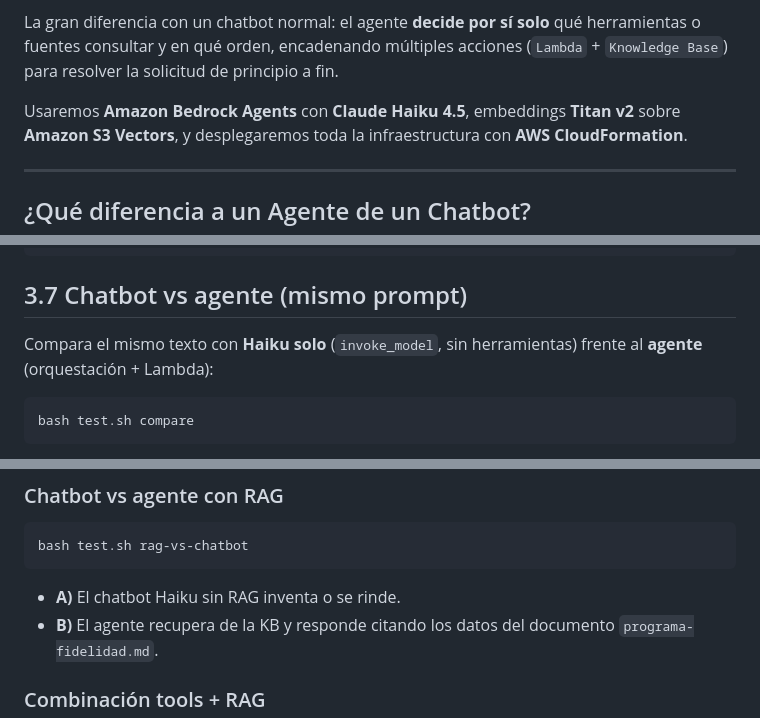
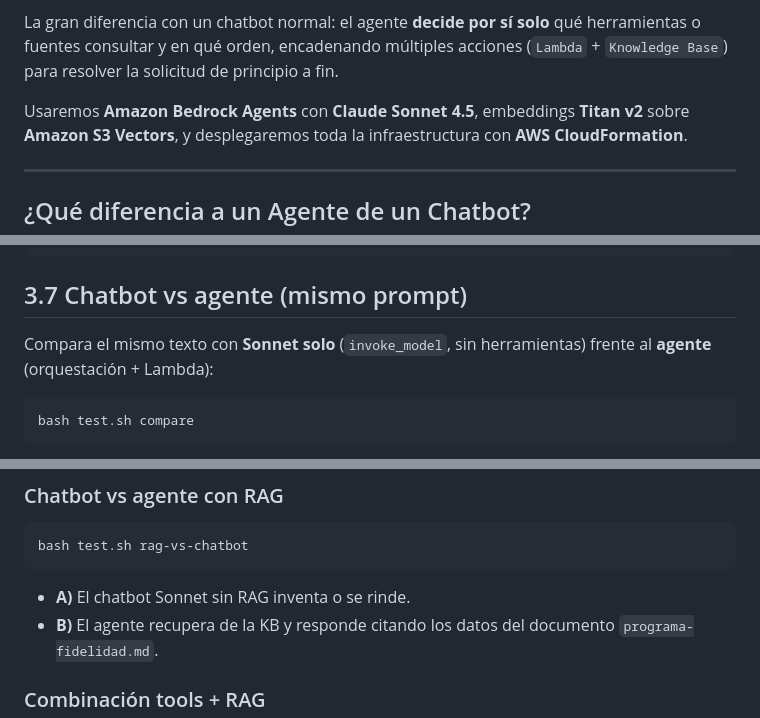
Before and after one commit to AndresDFX/bedrock-agents-workshop, a Markdown page: README.md, 3 parts joined by grey strips. GitHub-like rendering.

````diff
--- a/README.md
+++ b/README.md
@@ -10,7 +10,7 @@ herramientas o fuentes consultar y en qué orden, encadenando múltiples
 acciones (`Lambda` + `Knowledge Base`) para resolver la solicitud de principio
 a fin.
 
-Usaremos **Amazon Bedrock Agents** con **Claude Haiku 4.5**, embeddings
+Usaremos **Amazon Bedrock Agents** con **Claude Sonnet 4.5**, embeddings
 **Titan v2** sobre **Amazon S3 Vectors**, y desplegaremos toda la
 infraestructura con **AWS CloudFormation**.
 
@@ -358,7 +358,7 @@ AUTO_CONFIRM=DENY python invoke_agent.py "Tu mensaje…"
 
 ## 3.7 Chatbot vs agente (mismo prompt)
 
-Compara el mismo texto con **Haiku solo** (`invoke_model`, sin herramientas) frente al **agente**
+Compara el mismo texto con **Sonnet solo** (`invoke_model`, sin herramientas) frente al **agente**
 (orquestación + Lambda):
 
 ```bash
@@ -419,7 +419,7 @@ Verás líneas como:
 bash test.sh rag-vs-chatbot
 ```
 
-- **A)** El chatbot Haiku sin RAG inventa o se rinde.
+- **A)** El chatbot Sonnet sin RAG inventa o se rinde.
 - **B)** El agente recupera de la KB y responde citando los datos del
   documento `programa-fidelidad.md`.
 
````
Also changed, not shown: other parts of README.md (+7 -7 lines).
